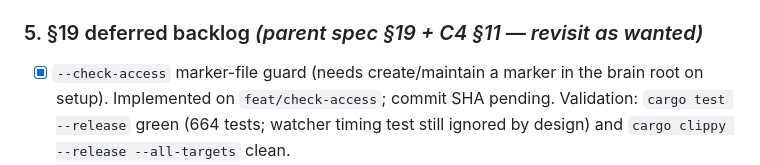
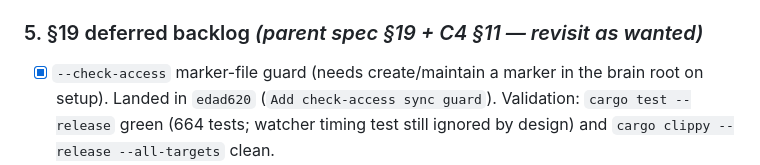
Before and after one commit to jpsyx/brain, a Markdown page: docs/superpowers/brain-sync-status.md, the part around the change. Rendered like a GitHub page.

Commit message:
Update sync status for check-access guard
Record the §19 check-access implementation commit in the running handoff.

```diff
--- a/docs/superpowers/brain-sync-status.md
+++ b/docs/superpowers/brain-sync-status.md
@@ -108,7 +108,7 @@ unless noted. Update this file (check the box, note the commit) as you land each
 
 ### 5. §19 deferred backlog  *(parent spec §19 + C4 §11 — revisit as wanted)*
 - [x] `--check-access` marker-file guard (needs create/maintain a marker in the
-  brain root on setup). Implemented on `feat/check-access`; commit SHA pending.
+  brain root on setup). Landed in `edad620` (`Add check-access sync guard`).
   Validation: `cargo test --release` green (664 tests; watcher timing test
   still ignored by design) and `cargo clippy --release --all-targets` clean.
 - [ ] `rclone crypt` (zero-knowledge client-side encryption) — a clean seam was
```
